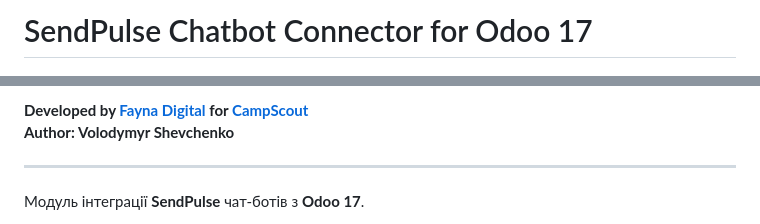
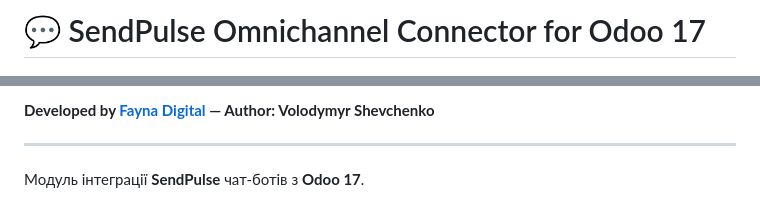
Before and after one commit to fayna-digital/fayna-sendpulse-odoo, a Markdown page: README.md, 2 parts joined by grey strips. Drawn GitHub-style.

Commit message:
docs: update README to Fayna Digital badge standard

```diff
--- a/README.md
+++ b/README.md
@@ -1,4 +1,4 @@
-# SendPulse Chatbot Connector for Odoo 17
+# 💬 SendPulse Omnichannel Connector for Odoo 17
 
 ![Odoo Version](https://img.shields.io/badge/Odoo-17.0%20Community-purple)
 ![Python](https://img.shields.io/badge/Python-3.10+-blue)
@@ -8,6 +8,5 @@
 
-**Developed by [Fayna Digital](https://fayna.agency) for [CampScout](https://campscout.eu)**
-**Author: Volodymyr Shevchenko**
+**Developed by [Fayna Digital](https://fayna.agency) — Author: Volodymyr Shevchenko**
 
 ---
 
```
Also changed, not shown: other parts of README.md (+2 -2 lines).
